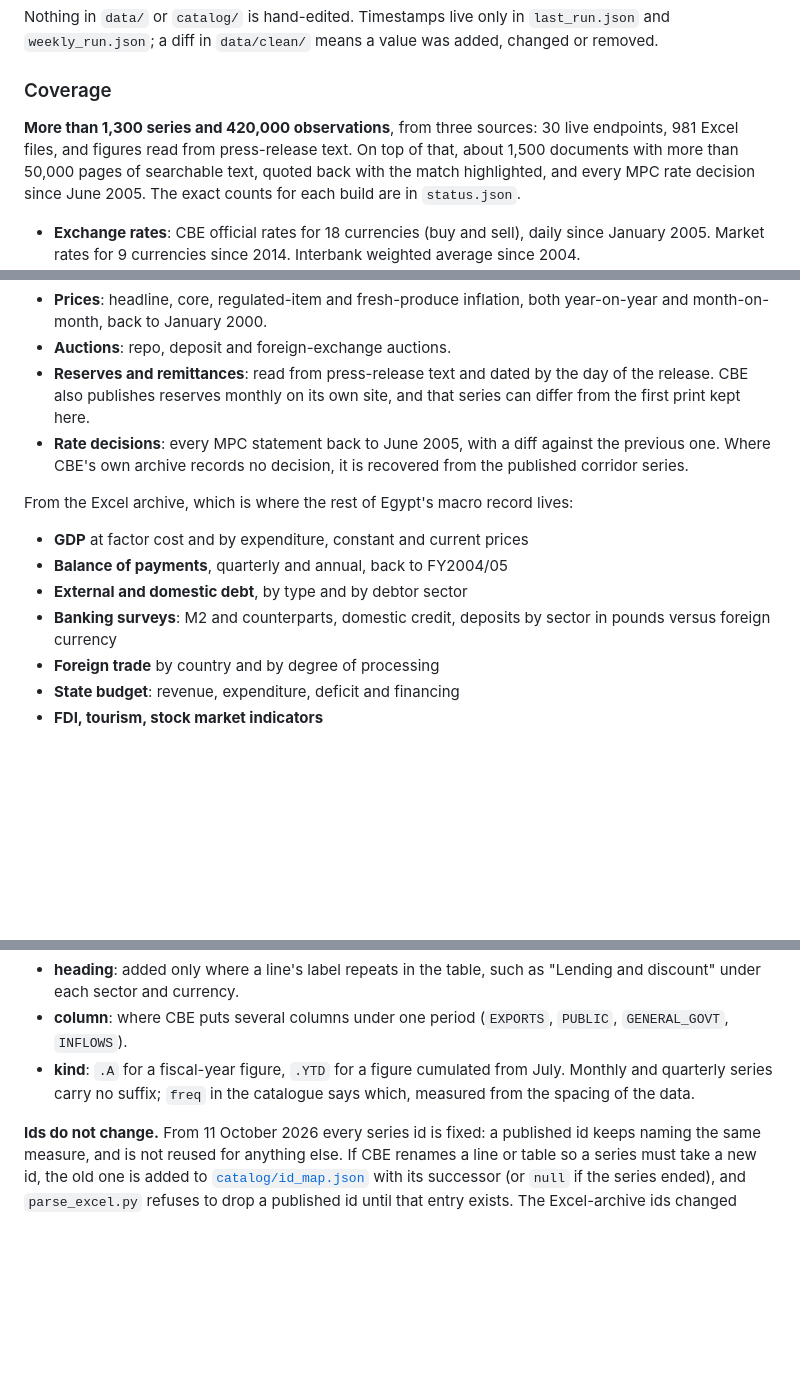
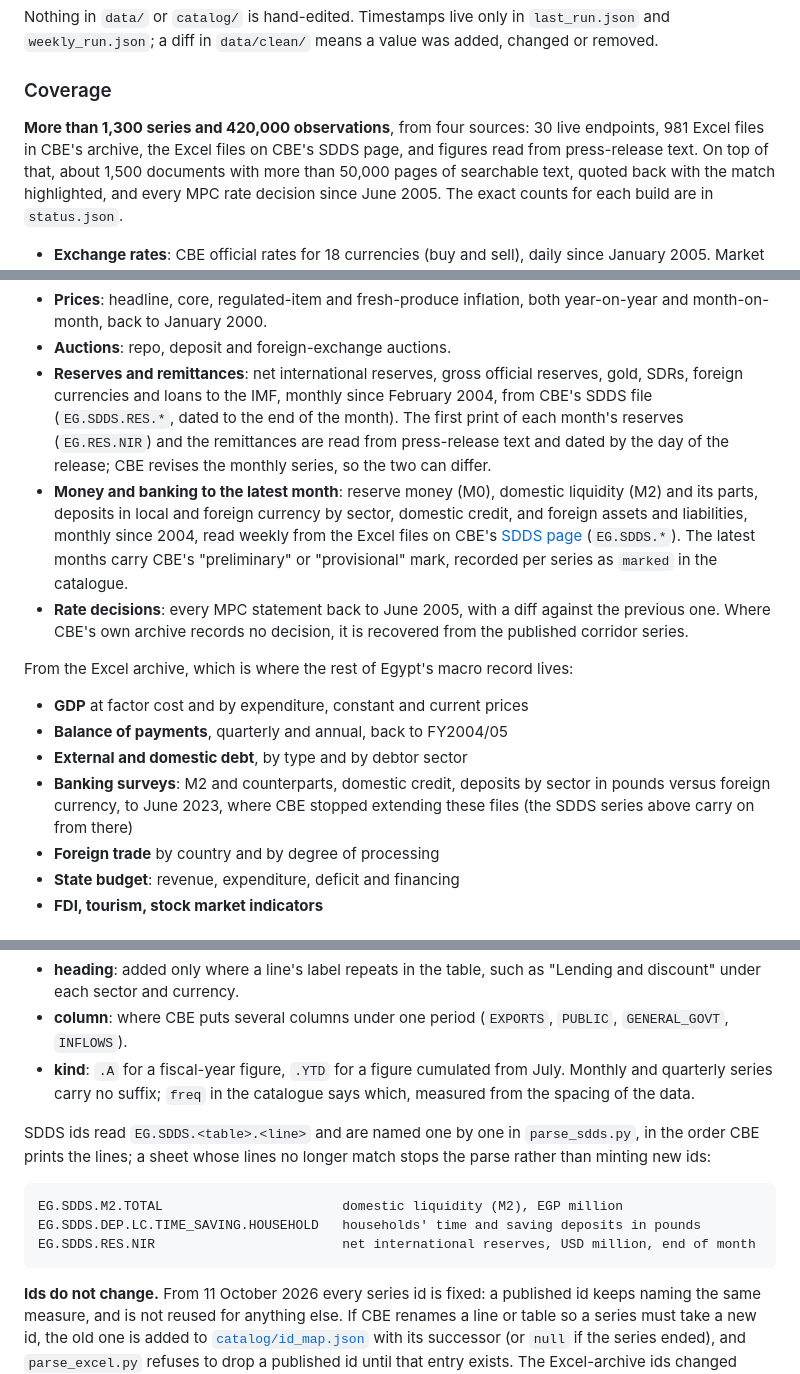
Before and after one commit to mogh0neim/egypt-macro, a Markdown page: README.md, 3 parts joined by grey strips. Rendered like a GitHub page; blank space fills up the shorter version.

Commit message:
Say in the README what the SDDS files add, how they are dated and checked, and how their ids are named

````diff
--- a/README.md
+++ b/README.md
@@ -57,8 +57,9 @@ added, changed or removed.
 
 ### Coverage
 
-**More than 1,300 series and 420,000 observations**, from three sources: 30
-live endpoints, 981 Excel files, and figures read from press-release text. On
+**More than 1,300 series and 420,000 observations**, from four sources: 30
+live endpoints, 981 Excel files in CBE's archive, the Excel files on CBE's
+SDDS page, and figures read from press-release text. On
 top of that, about 1,500 documents with more than 50,000 pages of searchable
 text, quoted back with the match highlighted, and every MPC rate decision since
 June 2005. The exact counts for each build are in `status.json`.
@@ -77,9 +78,19 @@ June 2005. The exact counts for each build are in `status.json`.
 - **Prices**: headline, core, regulated-item and fresh-produce inflation, both
   year-on-year and month-on-month, back to January 2000.
 - **Auctions**: repo, deposit and foreign-exchange auctions.
-- **Reserves and remittances**: read from press-release text and dated by the
-  day of the release. CBE also publishes reserves monthly on its own site, and
-  that series can differ from the first print kept here.
+- **Reserves and remittances**: net international reserves, gross official
+  reserves, gold, SDRs, foreign currencies and loans to the IMF, monthly since
+  February 2004, from CBE's SDDS file (`EG.SDDS.RES.*`, dated to the end of the
+  month). The first print of each month's reserves (`EG.RES.NIR`) and the
+  remittances are read from press-release text and dated by the day of the
+  release; CBE revises the monthly series, so the two can differ.
+- **Money and banking to the latest month**: reserve money (M0), domestic
+  liquidity (M2) and its parts, deposits in local and foreign currency by
+  sector, domestic credit, and foreign assets and liabilities, monthly since
+  2004, read weekly from the Excel files on CBE's
+  [SDDS page](https://www.cbe.org.eg/en/economic-research/sdds) (`EG.SDDS.*`).
+  The latest months carry CBE's "preliminary" or "provisional" mark, recorded
+  per series as `marked` in the catalogue.
 - **Rate decisions**: every MPC statement back to June 2005, with a diff
   against the previous one. Where CBE's own archive records no decision, it is
   recovered from the published corridor series.
@@ -90,7 +101,8 @@ From the Excel archive, which is where the rest of Egypt's macro record lives:
 - **Balance of payments**, quarterly and annual, back to FY2004/05
 - **External and domestic debt**, by type and by debtor sector
 - **Banking surveys**: M2 and counterparts, domestic credit, deposits by
-  sector in pounds versus foreign currency
+  sector in pounds versus foreign currency, to June 2023, where CBE stopped
+  extending these files (the SDDS series above carry on from there)
 - **Foreign trade** by country and by degree of processing
 - **State budget**: revenue, expenditure, deficit and financing
 - **FDI, tourism, stock market indicators**
@@ -326,6 +344,16 @@ EG.XL.BANK.CREDIT.DOMESTIC_CREDIT.CLAIMS_PRIVATE.LENDING   lending to the privat
   July. Monthly and quarterly series carry no suffix; `freq` in the catalogue
   says which, measured from the spacing of the data.
 
+SDDS ids read `EG.SDDS.<table>.<line>` and are named one by one in
+`parse_sdds.py`, in the order CBE prints the lines; a sheet whose lines no
+longer match stops the parse rather than minting new ids:
+
+```
+EG.SDDS.M2.TOTAL                       domestic liquidity (M2), EGP million
+EG.SDDS.DEP.LC.TIME_SAVING.HOUSEHOLD   households' time and saving deposits in pounds
+EG.SDDS.RES.NIR                        net international reserves, USD million, end of month
+```
+
 **Ids do not change.** From 11 October 2026 every series id is fixed: a
 published id keeps naming the same measure, and is not reused for anything
 else. If CBE renames a line or table so a series must take a new id, the old
````
Also changed, not shown: other parts of README.md (+9 -1 lines).
